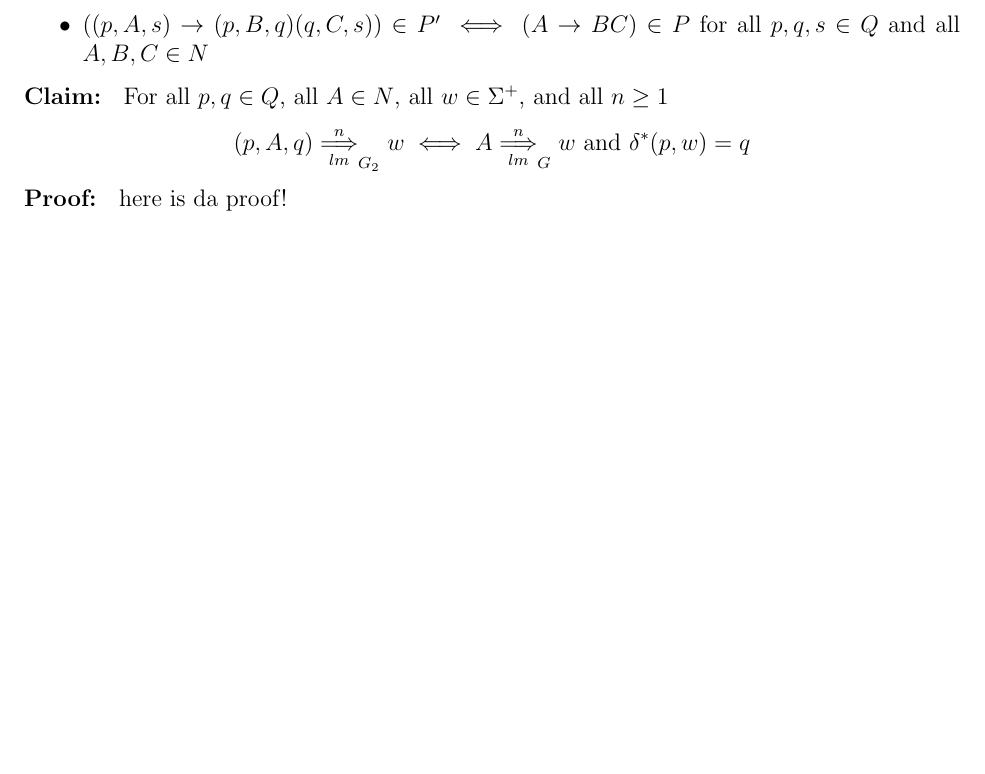
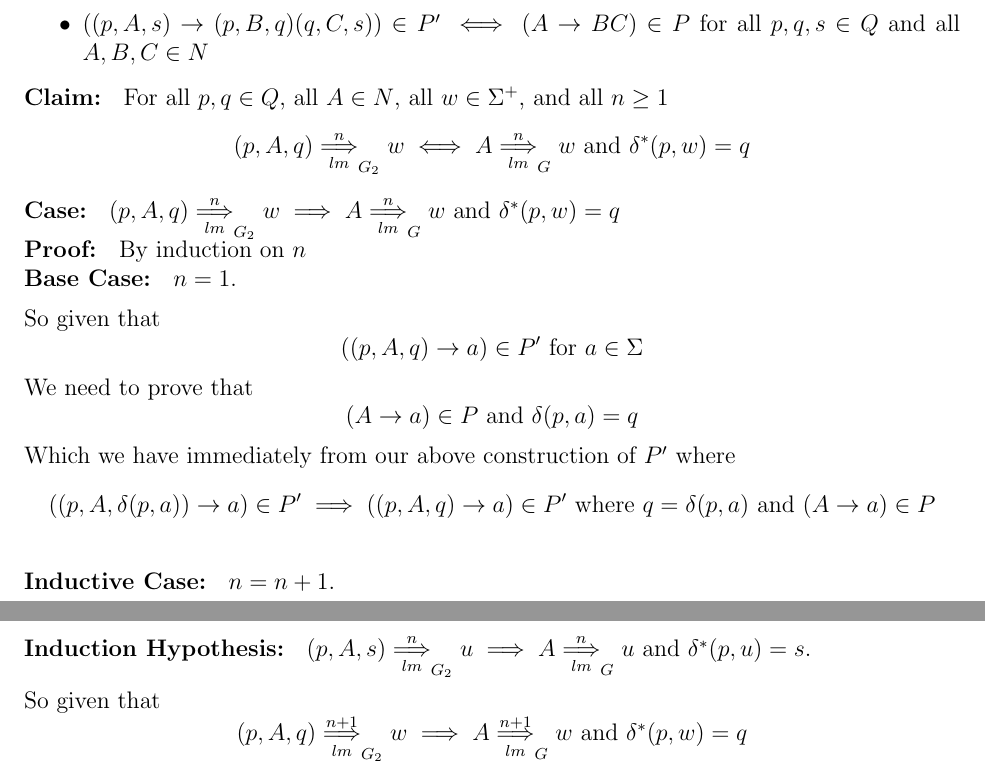
Before and after one commit to rohanshah/theory-latex, a LaTeX problem sheet (hw5/b3.tex): part of the page before the commit and two parts of pages 1 and 2 of 3 after it, the two joined at a grey line, cut so that both start at the same text, the shorter picture padded with empty space. Compiled offline with pdfLaTeX.

Commit message:
some more of b3

```diff
--- a/hw5/b3.tex
+++ b/hw5/b3.tex
@@ -44,9 +44,32 @@ and all $n\ge 1$
 $$(p,A,q) \underset{lm}{\overset{n}{\Longrightarrow}}_{G_2} w
 \iff A \underset{lm}{\overset{n}{\Longrightarrow}}_{G} w
 \text{ and } \delta^*(p,w) = q$$
-\textbf{Proof: } here is da proof!
-\medskip
-\newline
+\textbf{Case: } $(p,A,q) \underset{lm}{\overset{n}{\Longrightarrow}}_{G_2} w
+\implies A \underset{lm}{\overset{n}{\Longrightarrow}}_{G} w
+\text{ and } \delta^*(p,w) = q$
+\newline \textbf{Proof: } By induction on $n$
+\newline \textbf{Base Case: } $n = 1$.
+\medskip \newline
+So given that
+$$((p,A,q) \rightarrow a) \in P' \text{ for } a\in \Sigma$$
+We need to prove that
+$$ (A \rightarrow a) \in P \text{ and } \delta(p,a) = q$$
+Which we have immediately from our above construction of $P'$ where
+$$((p,A,\delta(p,a)) \rightarrow a) \in P' \implies
+((p,A,q) \rightarrow a) \in P' \text{ where } q=\delta(p,a) \text{ and }
+(A\rightarrow a) \in P$$
+\newline \textbf{Inductive Case: } $n = n+1$.
+\newline \textbf{Induction Hypothesis: }
+$(p,A,s) \underset{lm}{\overset{n}{\Longrightarrow}}_{G_2} u
+\implies A \underset{lm}{\overset{n}{\Longrightarrow}}_{G} u
+\text{ and } \delta^*(p,u) = s$.
+\medskip \newline
+So given that
+$$(p,A,q) \underset{lm}{\overset{n+1}{\Longrightarrow}}_{G_2} w
+\implies A \underset{lm}{\overset{n+1}{\Longrightarrow}}_{G} w
+\text{ and } \delta^*(p,w) = q$$
+\medskip \newline
+\newpage
 We can now show that $L(G_2) = L\cap R$. By definition
 $L(G_2) = \{w \in \Sigma^* \mid S_0 \overset{+}{\Longrightarrow} w\}$,
 $L = L(G) = \{w \in \Sigma^* \mid S \overset{+}{\Longrightarrow} w\}$, and
```
